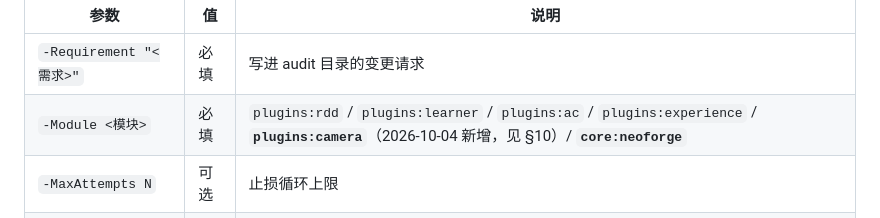
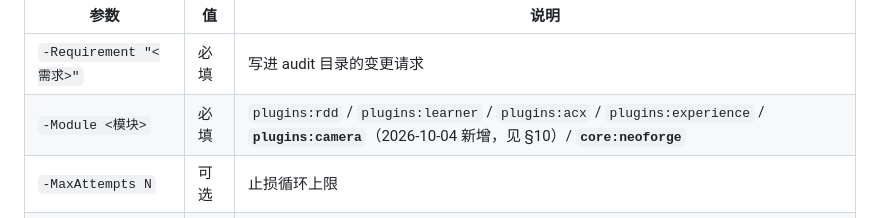
Before and after one commit to nuomi2422/rdd-harness, a Markdown page: 工具总索引-20261003/70-工具总索引-编译·进游戏验证·相机·OpenClaw-20261003.md, the part around the change. Rendered like a GitHub page.

```diff
--- a/工具总索引-20261003/70-工具总索引-编译·进游戏验证·相机·OpenClaw-20261003.md
+++ b/工具总索引-20261003/70-工具总索引-编译·进游戏验证·相机·OpenClaw-20261003.md
@@ -41,7 +41,7 @@ run-mutation.ps1  ← ★ 唯一改码入口，外部 AI 只准用这个
 | 参数 | 值 | 说明 |
 |---|---|---|
 | `-Requirement "<需求>"` | 必填 | 写进 audit 目录的变更请求 |
-| `-Module <模块>` | 必填 | `plugins:rdd` / `plugins:learner` / `plugins:ac` / `plugins:experience` / **`plugins:camera`**（2026-10-04 新增，见 §10）/ **`core:neoforge`** |
+| `-Module <模块>` | 必填 | `plugins:rdd` / `plugins:learner` / `plugins:acx` / `plugins:experience` / **`plugins:camera`**（2026-10-04 新增，见 §10）/ **`core:neoforge`** |
 | `-MaxAttempts N` | 可选 | 止损循环上限 |
 | `-SkipLaunch -SkipMcp` | 可选 | 只编译+部署，不起游戏不调 MCP |
 
```
Also changed, not shown: standards.md (+1 -1 lines).
